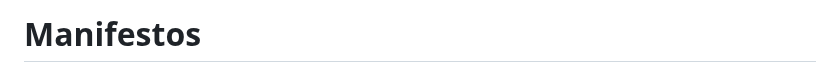
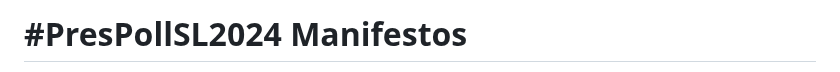
Before and after one commit to nuuuwan/manifestos_prespollsl2024, a Markdown page: README.md, the part around one of its changes. Rendered like a GitHub page.

```diff
--- a/README.md
+++ b/README.md
@@ -1,2 +1,2 @@
-# Manifestos
+# #PresPollSL2024 Manifestos
 
```
Also changed, not shown: other parts of README.md (+1 -6 lines).
